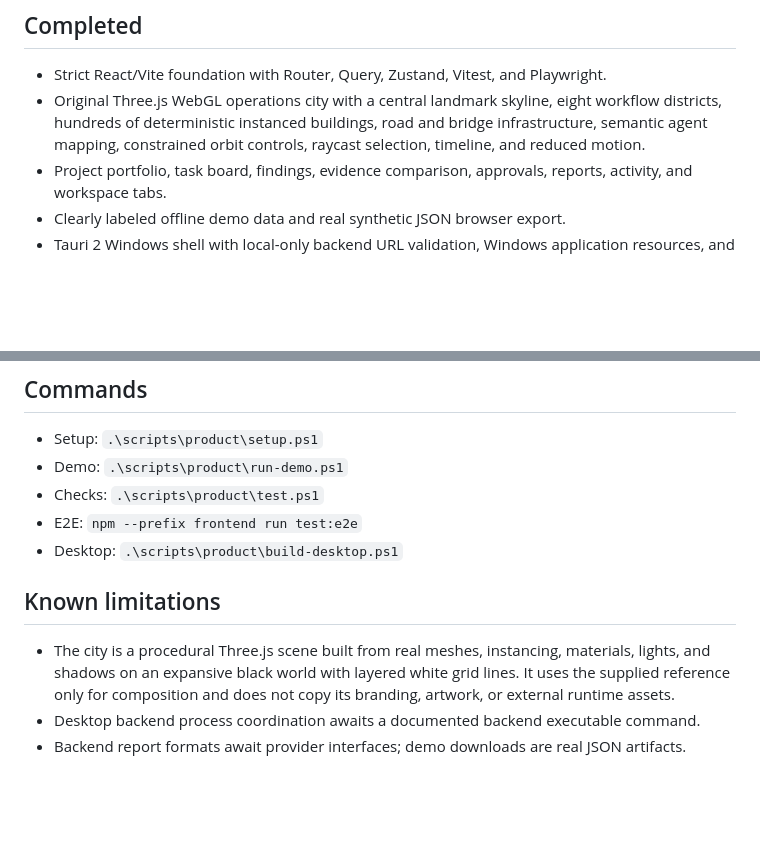
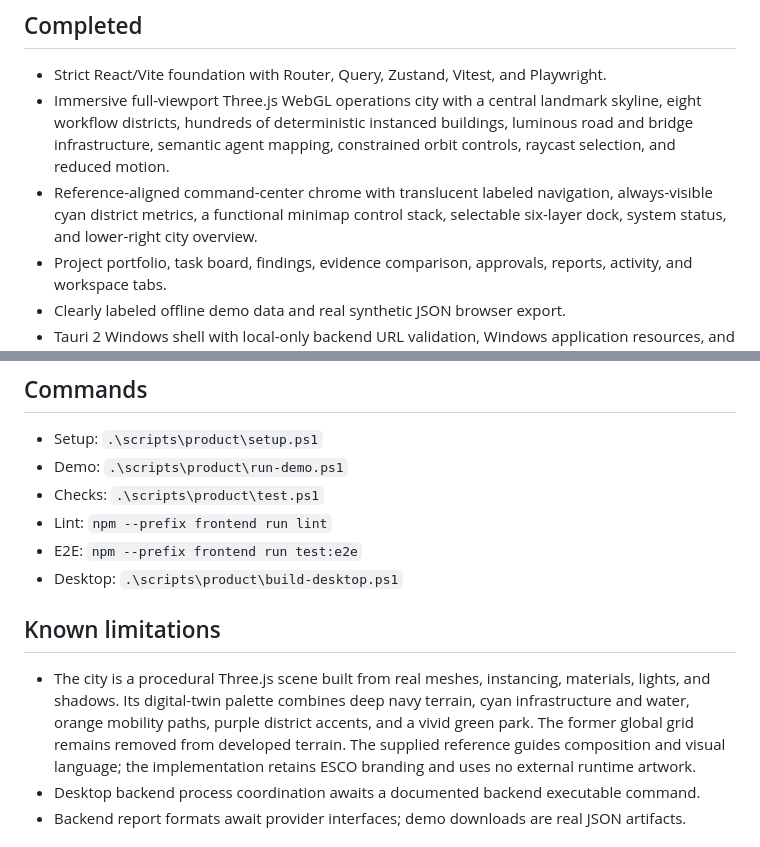
Before and after one commit to The-ESCO-Group/Engineering-City, a Markdown page: docs/handoffs/GPT.md, 2 parts joined by grey strips. GitHub-like rendering; blank space fills up the shorter version.

```diff
--- a/docs/handoffs/GPT.md
+++ b/docs/handoffs/GPT.md
@@ -7,7 +7,8 @@ Work began against bootstrap commit `2f47487`. Backend foundation commit `08c3cf
 ## Completed
 
 - Strict React/Vite foundation with Router, Query, Zustand, Vitest, and Playwright.
-- Original Three.js WebGL operations city with a central landmark skyline, eight workflow districts, hundreds of deterministic instanced buildings, road and bridge infrastructure, semantic agent mapping, constrained orbit controls, raycast selection, timeline, and reduced motion.
+- Immersive full-viewport Three.js WebGL operations city with a central landmark skyline, eight workflow districts, hundreds of deterministic instanced buildings, luminous road and bridge infrastructure, semantic agent mapping, constrained orbit controls, raycast selection, and reduced motion.
+- Reference-aligned command-center chrome with translucent labeled navigation, always-visible cyan district metrics, a functional minimap control stack, selectable six-layer dock, system status, and lower-right city overview.
 - Project portfolio, task board, findings, evidence comparison, approvals, reports, activity, and workspace tabs.
 - Clearly labeled offline demo data and real synthetic JSON browser export.
 - Tauri 2 Windows shell with local-only backend URL validation, Windows application resources, and a verified non-blank WebView render.
@@ -36,12 +37,13 @@ Delivery agents under `backend/app/agents/delivery/**` and report providers unde
 - Setup: `.\scripts\product\setup.ps1`
 - Demo: `.\scripts\product\run-demo.ps1`
 - Checks: `.\scripts\product\test.ps1`
+- Lint: `npm --prefix frontend run lint`
 - E2E: `npm --prefix frontend run test:e2e`
 - Desktop: `.\scripts\product\build-desktop.ps1`
 
 ## Known limitations
 
-- The city is a procedural Three.js scene built from real meshes, instancing, materials, lights, and shadows on an expansive black world with layered white grid lines. It uses the supplied reference only for composition and does not copy its branding, artwork, or external runtime assets.
+- The city is a procedural Three.js scene built from real meshes, instancing, materials, lights, and shadows. Its digital-twin palette combines deep navy terrain, cyan infrastructure and water, orange mobility paths, purple district accents, and a vivid green park. The former global grid remains removed from developed terrain. The supplied reference guides composition and visual language; the implementation retains ESCO branding and uses no external runtime artwork.
 - Desktop backend process coordination awaits a documented backend executable command.
 - Backend report formats await provider interfaces; demo downloads are real JSON artifacts.
 
```
Also changed, not shown: README.md (+1 -1 lines), docs/product/PRODUCT.md (+3 -1 lines), docs/product/product-preview.png, 10 other files.
